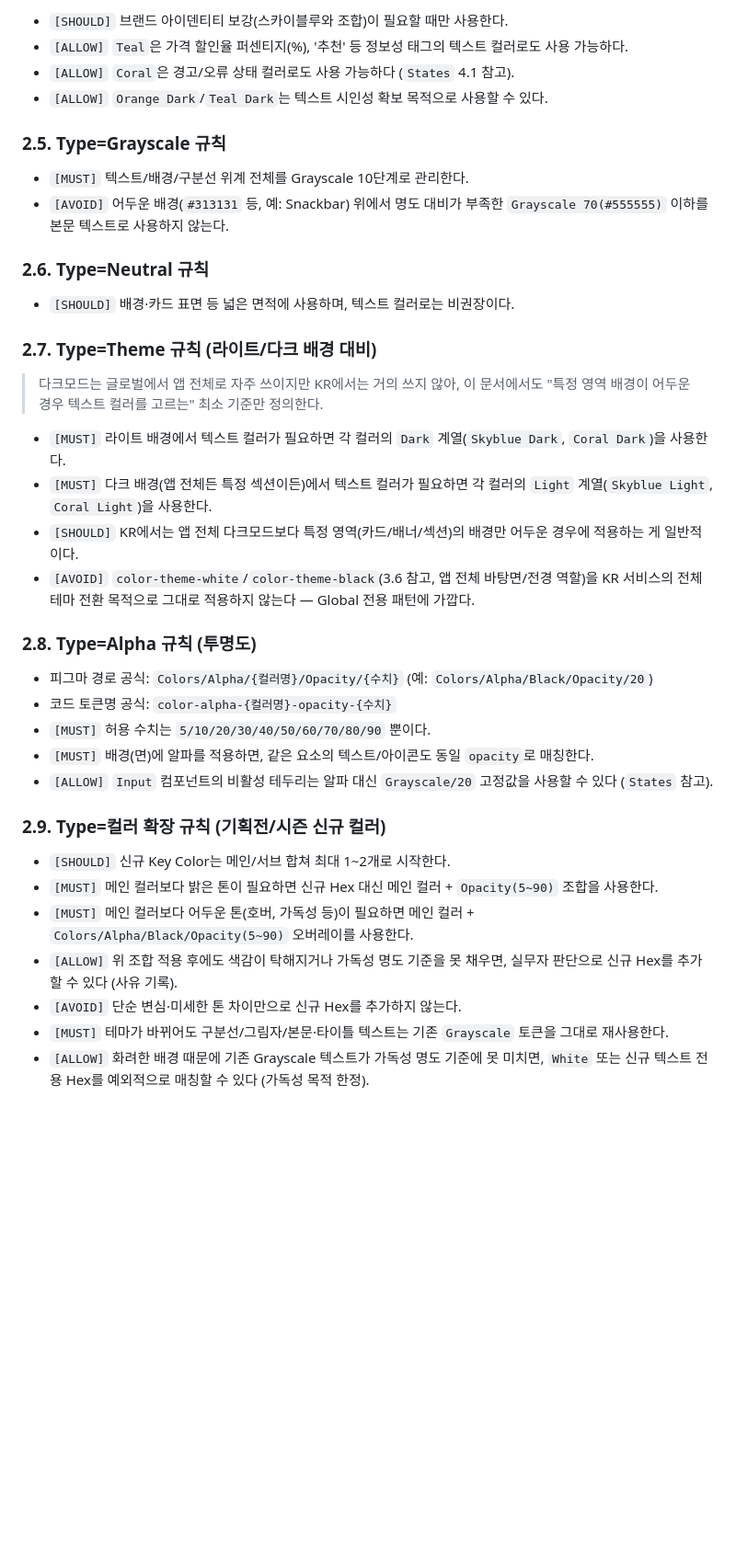
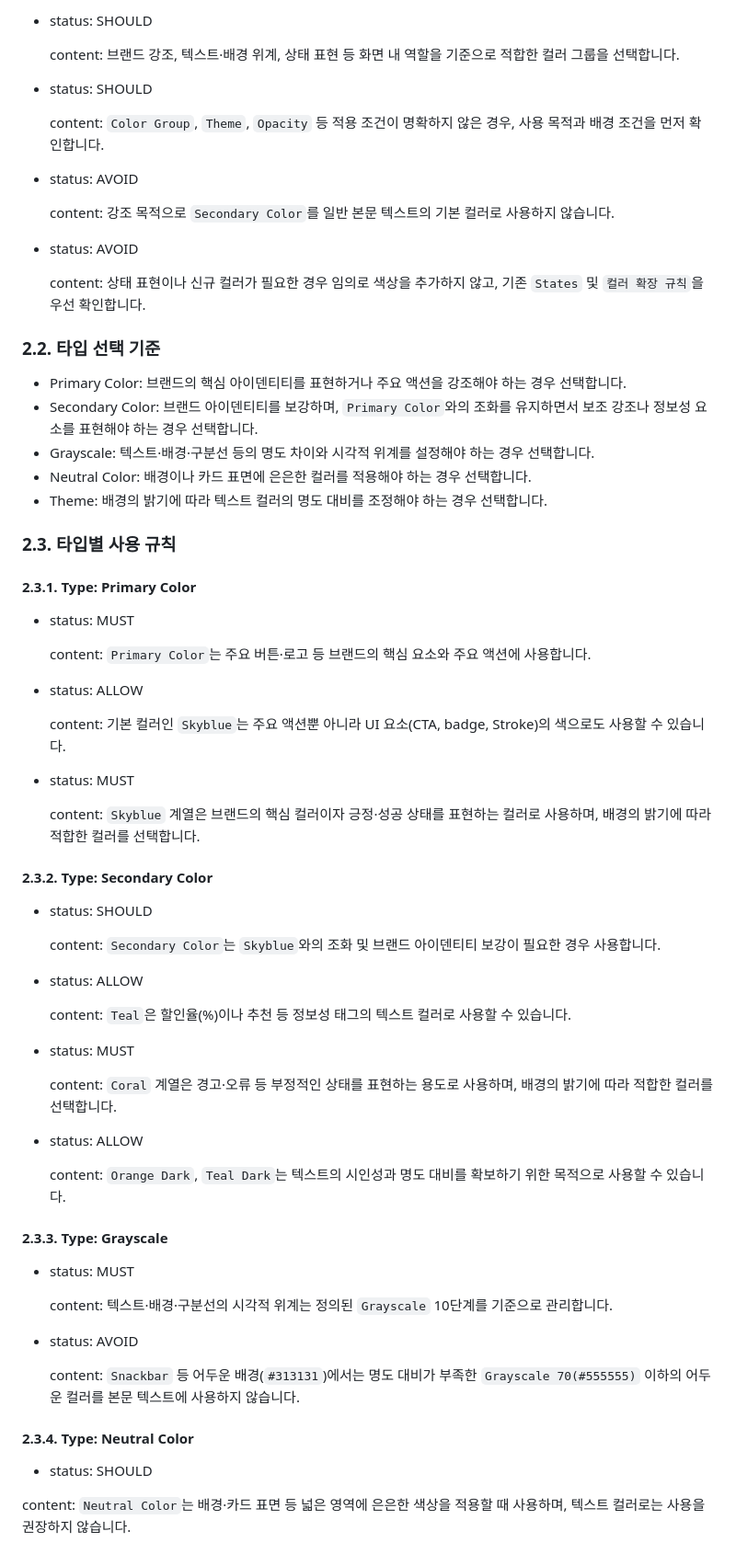
Before and after one commit to uiuxcell/systemguidemoa, a Markdown page: data/DB_guide/01_Color.md, the part around one of its changes. Shown at 92% size. GitHub-like rendering; blank space fills up the shorter version.

```diff
--- a/data/DB_guide/01_Color.md
+++ b/data/DB_guide/01_Color.md
@@ -71,41 +63,79 @@ DB 등록: 1차
 
-- `[SHOULD]` 브랜드 아이덴티티 보강(스카이블루와 조합)이 필요할 때만 사용한다.
-- `[ALLOW]` `Teal`은 가격 할인율 퍼센티지(%), '추천' 등 정보성 태그의 텍스트 컬러로도 사용 가능하다.
-- `[ALLOW]` `Coral`은 경고/오류 상태 컬러로도 사용 가능하다 (`States` 4.1 참고).
-- `[ALLOW]` `Orange Dark`/`Teal Dark`는 텍스트 시인성 확보 목적으로 사용할 수 있다.
+- status: SHOULD
 
-### 2.5. Type=Grayscale 규칙
+    content: 브랜드 강조, 텍스트·배경 위계, 상태 표현 등 화면 내 역할을 기준으로 적합한 컬러 그룹을 선택합니다.
 
-- `[MUST]` 텍스트/배경/구분선 위계 전체를 Grayscale 10단계로 관리한다.
-- `[AVOID]` 어두운 배경(`#313131` 등, 예: Snackbar) 위에서 명도 대비가 부족한 `Grayscale 70(#555555)` 이하를 본문 텍스트로 사용하지 않는다.
+- status: SHOULD
 
-### 2.6. Type=Neutral 규칙
+    content: `Color Group`, `Theme`, `Opacity` 등 적용 조건이 명확하지 않은 경우, 사용 목적과 배경 조건을 먼저 확인합니다.
 
-- `[SHOULD]` 배경·카드 표면 등 넓은 면적에 사용하며, 텍스트 컬러로는 비권장이다.
+- status: AVOID
 
-### 2.7. Type=Theme 규칙 (라이트/다크 배경 대비)
+    content: 강조 목적으로 `Secondary Color`를 일반 본문 텍스트의 기본 컬러로 사용하지 않습니다.
 
-> 다크모드는 글로벌에서 앱 전체로 자주 쓰이지만 KR에서는 거의 쓰지 않아, 이 문서에서도 "특정 영역 배경이 어두운 경우 텍스트 컬러를 고르는" 최소 기준만 정의한다.
->
-- `[MUST]` 라이트 배경에서 텍스트 컬러가 필요하면 각 컬러의 `Dark` 계열(`Skyblue Dark`, `Coral Dark`)을 사용한다.
-- `[MUST]` 다크 배경(앱 전체든 특정 섹션이든)에서 텍스트 컬러가 필요하면 각 컬러의 `Light` 계열(`Skyblue Light`, `Coral Light`)을 사용한다.
-- `[SHOULD]` KR에서는 앱 전체 다크모드보다 특정 영역(카드/배너/섹션)의 배경만 어두운 경우에 적용하는 게 일반적이다.
-- `[AVOID]` `color-theme-white`/`color-theme-black`(3.6 참고, 앱 전체 바탕면/전경 역할)을 KR 서비스의 전체 테마 전환 목적으로 그대로 적용하지 않는다 — Global 전용 패턴에 가깝다.
+- status: AVOID
 
-### 2.8. Type=Alpha 규칙 (투명도)
+    content: 상태 표현이나 신규 컬러가 필요한 경우 임의로 색상을 추가하지 않고, 기존 `States` 및 `컬러 확장 규칙`을 우선 확인합니다.
 
-- 피그마 경로 공식: `Colors/Alpha/{컬러명}/Opacity/{수치}` (예: `Colors/Alpha/Black/Opacity/20`)
-- 코드 토큰명 공식: `color-alpha-{컬러명}-opacity-{수치}`
-- `[MUST]` 허용 수치는 `5/10/20/30/40/50/60/70/80/90` 뿐이다.
-- `[MUST]` 배경(면)에 알파를 적용하면, 같은 요소의 텍스트/아이콘도 동일 `opacity`로 매칭한다.
-- `[ALLOW]` `Input` 컴포넌트의 비활성 테두리는 알파 대신 `Grayscale/20` 고정값을 사용할 수 있다 (`States` 참고).
 
-### 2.9. Type=컬러 확장 규칙 (기획전/시즌 신규 컬러)
+### 2.2. 타입 선택 기준
 
-- `[SHOULD]` 신규 Key Color는 메인/서브 합쳐 최대 1~2개로 시작한다.
-- `[MUST]` 메인 컬러보다 밝은 톤이 필요하면 신규 Hex 대신 메인 컬러 + `Opacity(5~90)` 조합을 사용한다.
-- `[MUST]` 메인 컬러보다 어두운 톤(호버, 가독성 등)이 필요하면 메인 컬러 + `Colors/Alpha/Black/Opacity(5~90)` 오버레이를 사용한다.
-- `[ALLOW]` 위 조합 적용 후에도 색감이 탁해지거나 가독성 명도 기준을 못 채우면, 실무자 판단으로 신규 Hex를 추가할 수 있다 (사유 기록).
-- `[AVOID]` 단순 변심·미세한 톤 차이만으로 신규 Hex를 추가하지 않는다.
-- `[MUST]` 테마가 바뀌어도 구분선/그림자/본문·타이틀 텍스트는 기존 `Grayscale` 토큰을 그대로 재사용한다.
-- `[ALLOW]` 화려한 배경 때문에 기존 Grayscale 텍스트가 가독성 명도 기준에 못 미치면, `White` 또는 신규 텍스트 전용 Hex를 예외적으로 매칭할 수 있다 (가독성 목적 한정).
+- Primary Color: 브랜드의 핵심 아이덴티티를 표현하거나 주요 액션을 강조해야 하는 경우 선택합니다.
+- Secondary Color: 브랜드 아이덴티티를 보강하며, `Primary Color`와의 조화를 유지하면서 보조 강조나 정보성 요소를 표현해야 하는 경우 선택합니다.
+- Grayscale: 텍스트·배경·구분선 등의 명도 차이와 시각적 위계를 설정해야 하는 경우 선택합니다.
+- Neutral Color: 배경이나 카드 표면에 은은한 컬러를 적용해야 하는 경우 선택합니다.
+- Theme: 배경의 밝기에 따라 텍스트 컬러의 명도 대비를 조정해야 하는 경우 선택합니다.
+
+### 2.3. 타입별 사용 규칙
+
+#### 2.3.1. Type: Primary Color
+
+- status: MUST
+
+    content: `Primary Color`는 주요 버튼·로고 등 브랜드의 핵심 요소와 주요 액션에 사용합니다.
+
+- status: ALLOW
+
+    content: 기본 컬러인 `Skyblue`는 주요 액션뿐 아니라 UI 요소(CTA, badge, Stroke)의 색으로도 사용할 수 있습니다.
+
+- status: MUST
+
+    content: `Skyblue` 계열은 브랜드의 핵심 컬러이자 긍정·성공 상태를 표현하는 컬러로 사용하며, 배경의 밝기에 따라 적합한 컬러를 선택합니다.
+
+
+#### 2.3.2. Type: Secondary Color
+
+- status: SHOULD
+
+    content: `Secondary Color`는 `Skyblue`와의 조화 및 브랜드 아이덴티티 보강이 필요한 경우 사용합니다.
+
+- status: ALLOW
+
+    content: `Teal`은 할인율(%)이나 추천 등 정보성 태그의 텍스트 컬러로 사용할 수 있습니다.
+
+- status: MUST
+
+    content: `Coral` 계열은 경고·오류 등 부정적인 상태를 표현하는 용도로 사용하며, 배경의 밝기에 따라 적합한 컬러를 선택합니다.
+
+- status: ALLOW
+
+    content: `Orange Dark`, `Teal Dark`는 텍스트의 시인성과 명도 대비를 확보하기 위한 목적으로 사용할 수 있습니다.
+
+
+#### 2.3.3. Type: Grayscale
+
+- status: MUST
+
+    content: 텍스트·배경·구분선의 시각적 위계는 정의된 `Grayscale` 10단계를 기준으로 관리합니다.
+
+- status: AVOID
+
+    content: `Snackbar` 등 어두운 배경(`#313131`)에서는 명도 대비가 부족한 `Grayscale 70(#555555)` 이하의 어두운 컬러를 본문 텍스트에 사용하지 않습니다.
+
+
+#### 2.3.4. Type: Neutral Color
+
+- status: SHOULD
+
+content: `Neutral Color`는 배경·카드 표면 등 넓은 영역에 은은한 색상을 적용할 때 사용하며, 텍스트 컬러로는 사용을 권장하지 않습니다.
+
```
Also changed, not shown: other parts of data/DB_guide/01_Color.md (+120 -43 lines).
